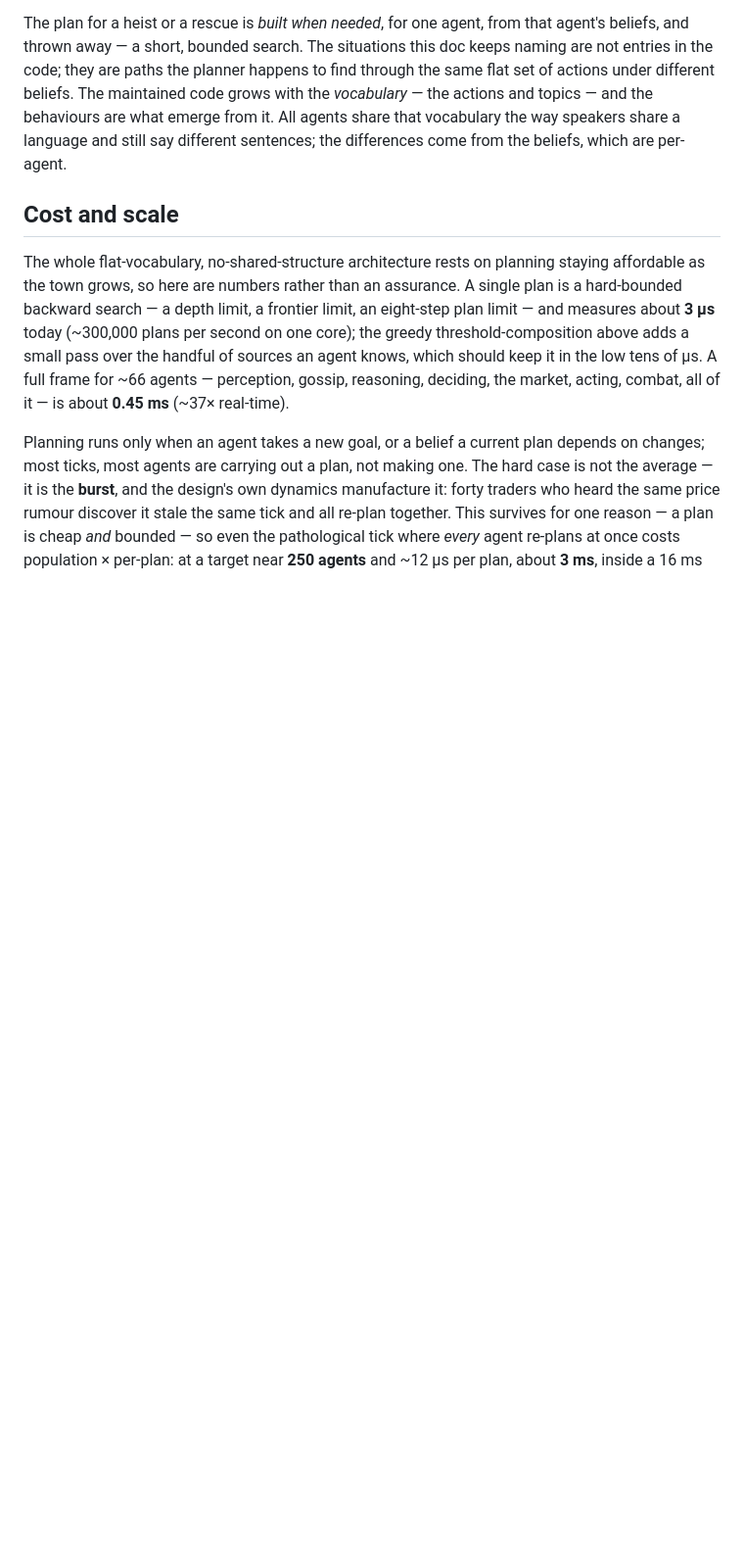
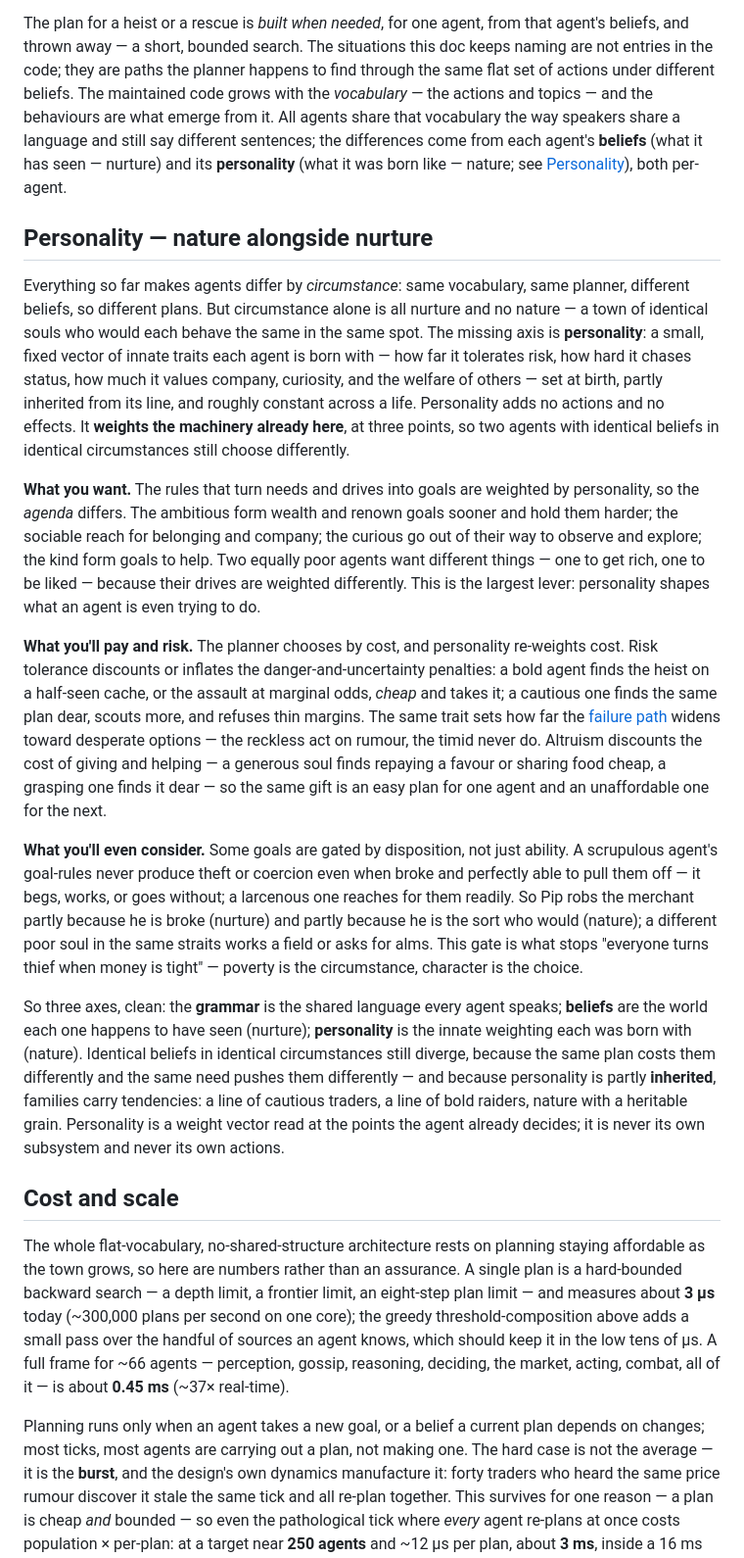
Before and after one commit to RPP1011/ubiquitous-journey, a Markdown page: docs/architecture/10-action-grammar.md, the part around one of its changes. Shown at 98% size. Rendered like a GitHub page; blank space fills up the shorter version.

Commit message:
Docs: action grammar — personality (nature) weights everything, alongside beliefs (nurture)
The doc attributed all variation to beliefs ("the differences come from the beliefs"), which
would give a town of identical actors differing only by circumstance — all nurture. Adds the
nature axis: a small fixed per-agent trait vector (risk tolerance, ambition, sociability,
curiosity, altruism), set at birth and partly inherited, that adds no actions/effects but
WEIGHTS the existing machinery at three points:
 - WHAT YOU WANT — the goal-generators are weighted, so the agenda differs (ambitious chase
   wealth, sociable chase belonging) even at equal need;
 - WHAT YOU'LL PAY/RISK — cost is re-weighted: risk tolerance discounts/inflates the
   danger-and-confidence penalties and sets how far the failure path widens to desperate
   options; altruism discounts giving/helping;
 - WHAT YOU'LL EVEN CONSIDER — disposition gates goals: a scrupulous agent's rules never
   produce theft even when broke and able, so poverty is the circumstance and character the
   choice (stops "everyone turns thief when poor").
Three clean axes: the grammar (shared language), beliefs (nurture), personality (nature,
heritable). The two beliefs-only variation claims (Actions, At-runtime) are amended to name
both axes and link the section.

Co-Authored-By: Claude Opus 4.8 <noreply@anthropic.com>

```diff
--- a/docs/architecture/10-action-grammar.md
+++ b/docs/architecture/10-action-grammar.md
@@ -332,7 +334,51 @@ thrown away — a short, bounded search. The situations this doc keeps naming ar
 code; they are paths the planner happens to find through the same flat set of actions under different
 beliefs. The maintained code grows with the *vocabulary* — the actions and topics — and the behaviours
 are what emerge from it. All agents share that vocabulary the way speakers share a language and still
-say different sentences; the differences come from the beliefs, which are per-agent.
+say different sentences; the differences come from each agent's **beliefs** (what it has seen — nurture)
+and its **personality** (what it was born like — nature; see [Personality](#personality--nature-alongside-nurture)),
+both per-agent.
+
+## Personality — nature alongside nurture
+
+Everything so far makes agents differ by *circumstance*: same vocabulary, same planner, different
+beliefs, so different plans. But circumstance alone is all nurture and no nature — a town of identical
+souls who would each behave the same in the same spot. The missing axis is **personality**: a small,
+fixed vector of innate traits each agent is born with — how far it tolerates risk, how hard it chases
+status, how much it values company, curiosity, and the welfare of others — set at birth, partly
+inherited from its line, and roughly constant across a life. Personality adds no actions and no effects.
+It **weights the machinery already here**, at three points, so two agents with identical beliefs in
+identical circumstances still choose differently.
+
+**What you want.** The rules that turn needs and drives into goals are weighted by personality, so the
+*agenda* differs. The ambitious form wealth and renown goals sooner and hold them harder; the sociable
+reach for belonging and company; the curious go out of their way to observe and explore; the kind form
+goals to help. Two equally poor agents want different things — one to get rich, one to be liked —
+because their drives are weighted differently. This is the largest lever: personality shapes what an
+agent is even trying to do.
+
+**What you'll pay and risk.** The planner chooses by cost, and personality re-weights cost. Risk
+tolerance discounts or inflates the danger-and-uncertainty penalties: a bold agent finds the heist on a
+half-seen cache, or the assault at marginal odds, *cheap* and takes it; a cautious one finds the same
+plan dear, scouts more, and refuses thin margins. The same trait sets how far the
+[failure path](#effects--the-units-a-plan-is-made-of) widens toward desperate options — the reckless act
+on rumour, the timid never do. Altruism discounts the cost of giving and helping — a generous soul finds
+repaying a favour or sharing food cheap, a grasping one finds it dear — so the same gift is an easy plan
+for one agent and an unaffordable one for the next.
+
+**What you'll even consider.** Some goals are gated by disposition, not just ability. A scrupulous
+agent's goal-rules never produce theft or coercion even when broke and perfectly able to pull them off —
+it begs, works, or goes without; a larcenous one reaches for them readily. So Pip robs the merchant
+partly because he is broke (nurture) and partly because he is the sort who would (nature); a different
+poor soul in the same straits works a field or asks for alms. This gate is what stops "everyone turns
+thief when money is tight" — poverty is the circumstance, character is the choice.
+
+So three axes, clean: the **grammar** is the shared language every agent speaks; **beliefs** are the
+world each one happens to have seen (nurture); **personality** is the innate weighting each was born with
+(nature). Identical beliefs in identical circumstances still diverge, because the same plan costs them
+differently and the same need pushes them differently — and because personality is partly **inherited**,
+families carry tendencies: a line of cautious traders, a line of bold raiders, nature with a heritable
+grain. Personality is a weight vector read at the points the agent already decides; it is never its own
+subsystem and never its own actions.
 
 ## Cost and scale
 
```
Also changed, not shown: other parts of docs/architecture/10-action-grammar.md (+4 -2 lines).
